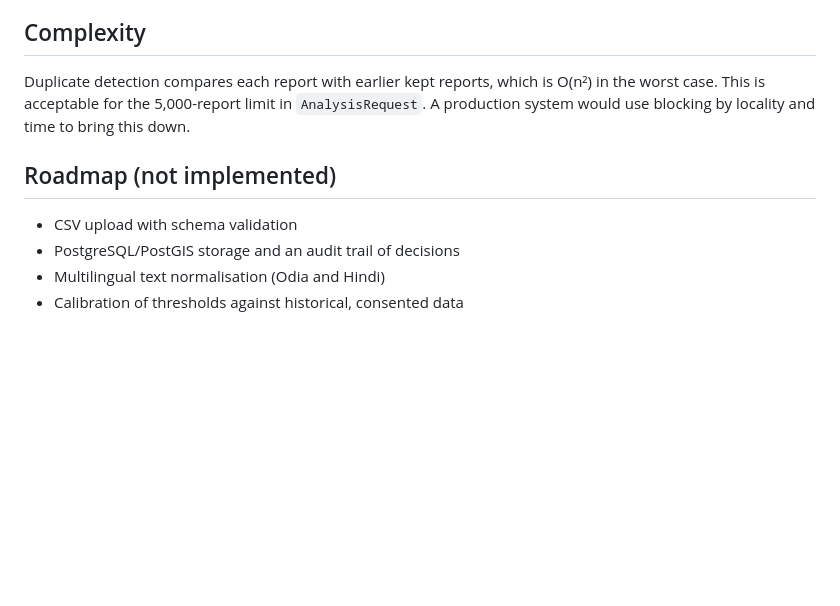
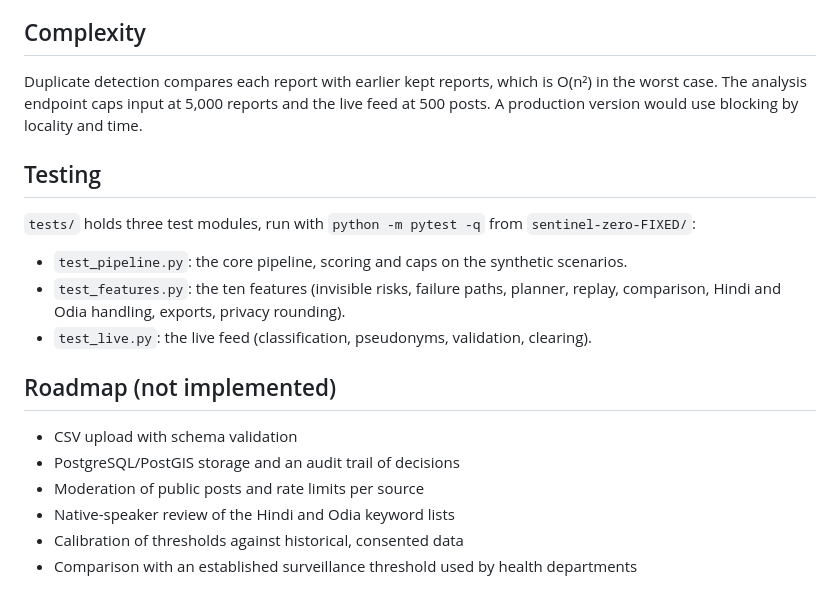
Before and after one commit to saisnatadash/sentinel-zero, a Markdown page: sentinel-zero-FIXED/docs/architecture.md, the part around one of its changes. Rendered like a GitHub page; blank space fills up the shorter version.

```diff
--- a/sentinel-zero-FIXED/docs/architecture.md
+++ b/sentinel-zero-FIXED/docs/architecture.md
@@ -43,12 +78,23 @@
 ## Complexity
 
 Duplicate detection compares each report with earlier kept reports, which is O(n²) in the worst case.
-This is acceptable for the 5,000-report limit in `AnalysisRequest`. A production system would use
-blocking by locality and time to bring this down.
+The analysis endpoint caps input at 5,000 reports and the live feed at 500 posts. A production version
+would use blocking by locality and time.
+
+## Testing
+
+`tests/` holds three test modules, run with `python -m pytest -q` from `sentinel-zero-FIXED/`:
+
+- `test_pipeline.py`: the core pipeline, scoring and caps on the synthetic scenarios.
+- `test_features.py`: the ten features (invisible risks, failure paths, planner, replay, comparison,
+  Hindi and Odia handling, exports, privacy rounding).
+- `test_live.py`: the live feed (classification, pseudonyms, validation, clearing).
 
 ## Roadmap (not implemented)
 
 - CSV upload with schema validation
 - PostgreSQL/PostGIS storage and an audit trail of decisions
-- Multilingual text normalisation (Odia and Hindi)
+- Moderation of public posts and rate limits per source
+- Native-speaker review of the Hindi and Odia keyword lists
 - Calibration of thresholds against historical, consented data
+- Comparison with an established surveillance threshold used by health departments
```
Also changed, not shown: other parts of sentinel-zero-FIXED/docs/architecture.md (+67 -32 lines), sentinel-zero-FIXED/README.md (+1 -1 lines).
